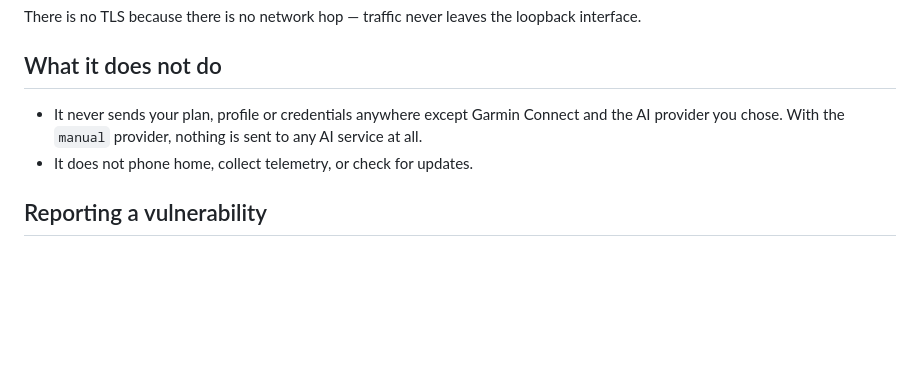
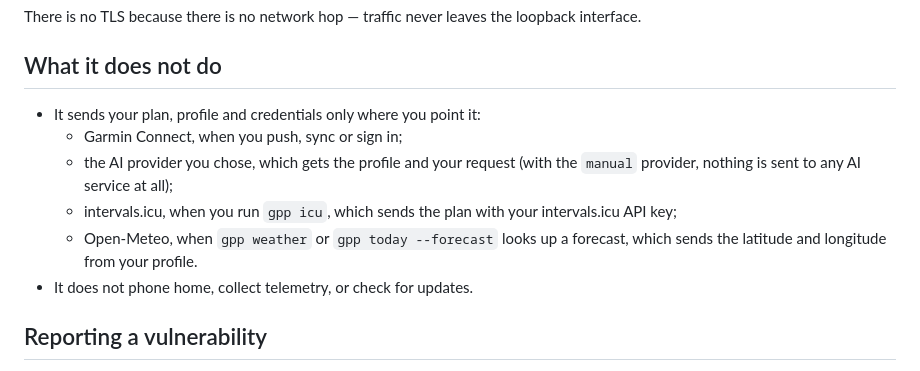
Before and after one commit to palatter/garmin-plan-push, a Markdown page: SECURITY.md, the part around the change. Drawn GitHub-style; blank space fills up the shorter version.

Commit message:
SECURITY.md: every place data can go
It said nothing leaves the machine except for Garmin and the AI provider,
but `gpp icu` sends the plan and an API key to intervals.icu, and a
forecast lookup sends the profile's latitude and longitude to Open-Meteo.
Both are listed now, with what each receives.

Co-Authored-By: Claude Opus 5.5 (1M context) <noreply@anthropic.com>
Claude-Session: https://claude.ai/code/session_01SquvDUeczeheQARdU6EfZU

```diff
--- a/SECURITY.md
+++ b/SECURITY.md
@@ -47,9 +47,14 @@ loopback interface.
 
 ## What it does not do
 
-- It never sends your plan, profile or credentials anywhere except Garmin
-  Connect and the AI provider you chose. With the `manual` provider, nothing
-  is sent to any AI service at all.
+- It sends your plan, profile and credentials only where you point it:
+  - Garmin Connect, when you push, sync or sign in;
+  - the AI provider you chose, which gets the profile and your request (with
+    the `manual` provider, nothing is sent to any AI service at all);
+  - intervals.icu, when you run `gpp icu`, which sends the plan with your
+    intervals.icu API key;
+  - Open-Meteo, when `gpp weather` or `gpp today --forecast` looks up a
+    forecast, which sends the latitude and longitude from your profile.
 - It does not phone home, collect telemetry, or check for updates.
 
 ## Reporting a vulnerability
```
